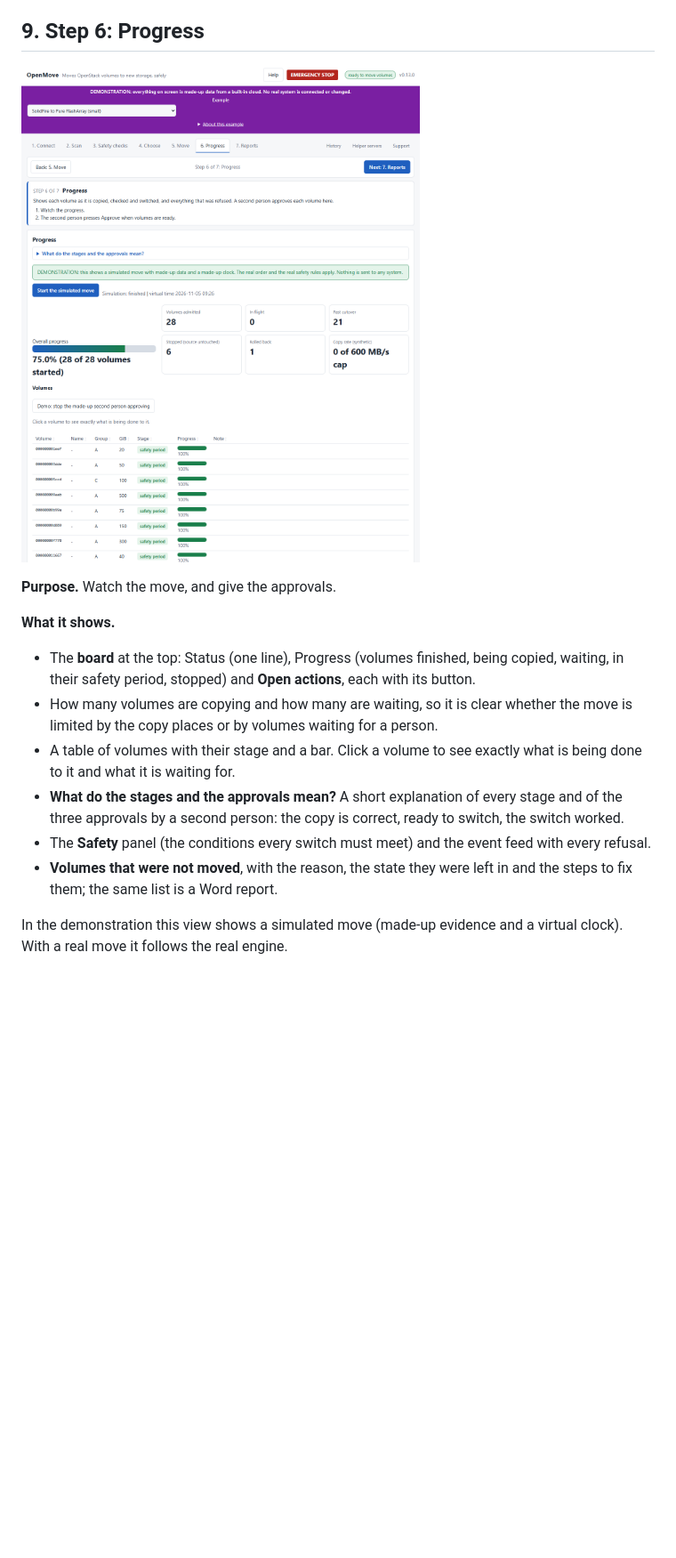
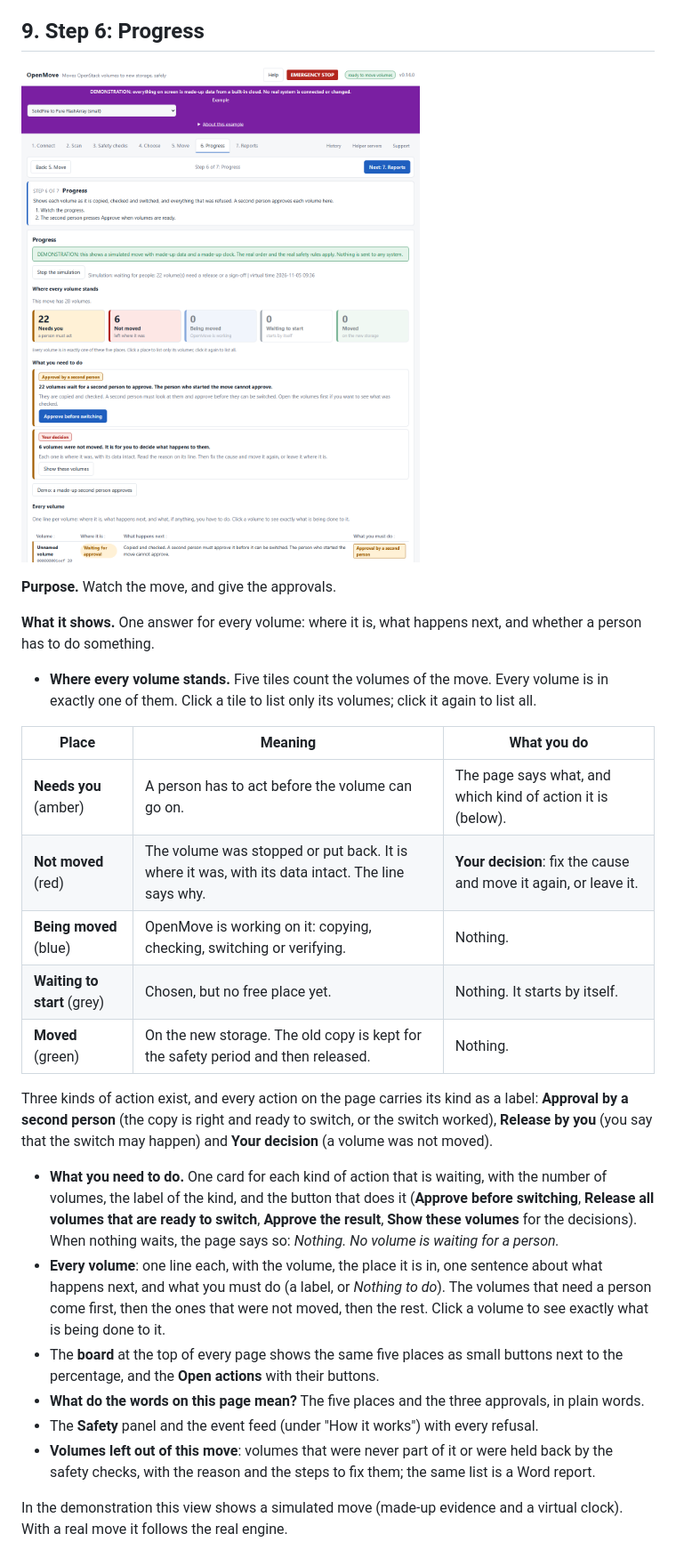
Before and after one commit to ebeauzec/OpenMove, a Markdown page: docs/WALKTHROUGH.md, the part around the change. Shown at 89% size. GitHub-like rendering; pictures changed too: docs/images/08-progress.png; blank space fills up the shorter version.

```diff
--- a/docs/WALKTHROUGH.md
+++ b/docs/WALKTHROUGH.md
@@ -276,14 +276,26 @@ A detached volume has no instance, so there is no lock. Cinder itself marks it `
 
 **Purpose.** Watch the move, and give the approvals.
 
-**What it shows.**
+**What it shows.** One answer for every volume: where it is, what happens next, and whether a person has to do something.
 
-* The **board** at the top: Status (one line), Progress (volumes finished, being copied, waiting, in their safety period, stopped) and **Open actions**, each with its button.
-* How many volumes are copying and how many are waiting, so it is clear whether the move is limited by the copy places or by volumes waiting for a person.
-* A table of volumes with their stage and a bar. Click a volume to see exactly what is being done to it and what it is waiting for.
-* **What do the stages and the approvals mean?** A short explanation of every stage and of the three approvals by a second person: the copy is correct, ready to switch, the switch worked.
-* The **Safety** panel (the conditions every switch must meet) and the event feed with every refusal.
-* **Volumes that were not moved**, with the reason, the state they were left in and the steps to fix them; the same list is a Word report.
+* **Where every volume stands.** Five tiles count the volumes of the move. Every volume is in exactly one of them. Click a tile to list only its volumes; click it again to list all.
+
+| Place | Meaning | What you do |
+|---|---|---|
+| **Needs you** (amber) | A person has to act before the volume can go on. | The page says what, and which kind of action it is (below). |
+| **Not moved** (red) | The volume was stopped or put back. It is where it was, with its data intact. The line says why. | **Your decision**: fix the cause and move it again, or leave it. |
+| **Being moved** (blue) | OpenMove is working on it: copying, checking, switching or verifying. | Nothing. |
+| **Waiting to start** (grey) | Chosen, but no free place yet. | Nothing. It starts by itself. |
+| **Moved** (green) | On the new storage. The old copy is kept for the safety period and then released. | Nothing. |
+
+Three kinds of action exist, and every action on the page carries its kind as a label: **Approval by a second person** (the copy is right and ready to switch, or the switch worked), **Release by you** (you say that the switch may happen) and **Your decision** (a volume was not moved).
+
+* **What you need to do.** One card for each kind of action that is waiting, with the number of volumes, the label of the kind, and the button that does it (**Approve before switching**, **Release all volumes that are ready to switch**, **Approve the result**, **Show these volumes** for the decisions). When nothing waits, the page says so: *Nothing. No volume is waiting for a person.*
+* **Every volume**: one line each, with the volume, the place it is in, one sentence about what happens next, and what you must do (a label, or *Nothing to do*). The volumes that need a person come first, then the ones that were not moved, then the rest. Click a volume to see exactly what is being done to it.
+* The **board** at the top of every page shows the same five places as small buttons next to the percentage, and the **Open actions** with their buttons.
+* **What do the words on this page mean?** The five places and the three approvals, in plain words.
+* The **Safety** panel and the event feed (under "How it works") with every refusal.
+* **Volumes left out of this move**: volumes that were never part of it or were held back by the safety checks, with the reason and the steps to fix them; the same list is a Word report.
 
 In the demonstration this view shows a simulated move (made-up evidence and a virtual clock). With a real move it follows the real engine.
 
```
Also changed, not shown: CHANGELOG.md (+14 -0 lines), docs/USER_GUIDE.md (+7 -7 lines), 7 other files.
